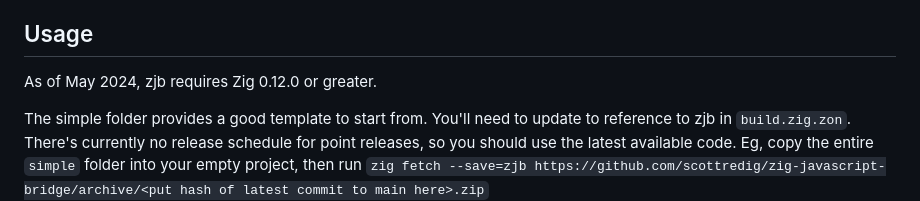
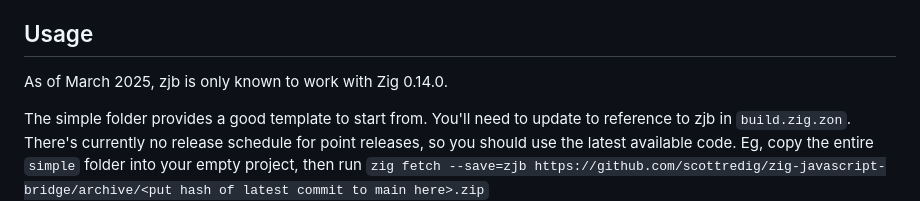
Before and after one commit to scottredig/zig-javascript-bridge, a Markdown page: README.md, the part around the change. GitHub-like rendering.

Commit message:
update version in readme

```diff
--- a/README.md
+++ b/README.md
@@ -35,7 +35,7 @@ This package is clearly inspired by Go's solution to this problem: https://pkg.g
 
 ## Usage
 
-As of May 2024, zjb requires Zig 0.12.0 or greater.
+As of March 2025, zjb is only known to work with Zig 0.14.0.
 
 The simple folder provides a good template to start from.  You'll need to update to reference to zjb in `build.zig.zon`.  There's currently no release schedule for point releases, so you should use the latest available code.  Eg, copy the entire `simple` folder into your empty project, then run `zig fetch --save=zjb https://github.com/scottredig/zig-javascript-bridge/archive/<put hash of latest commit to main here>.zip`
 
```
